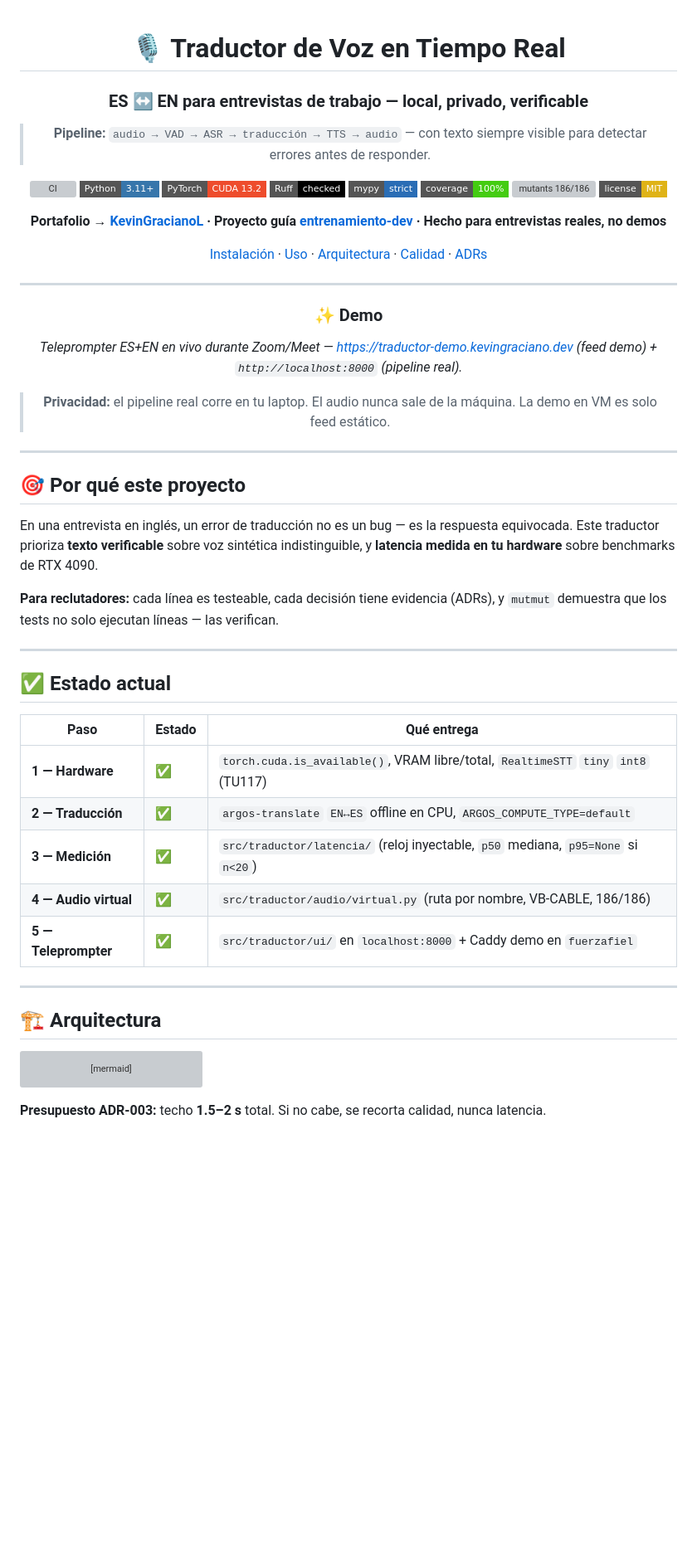
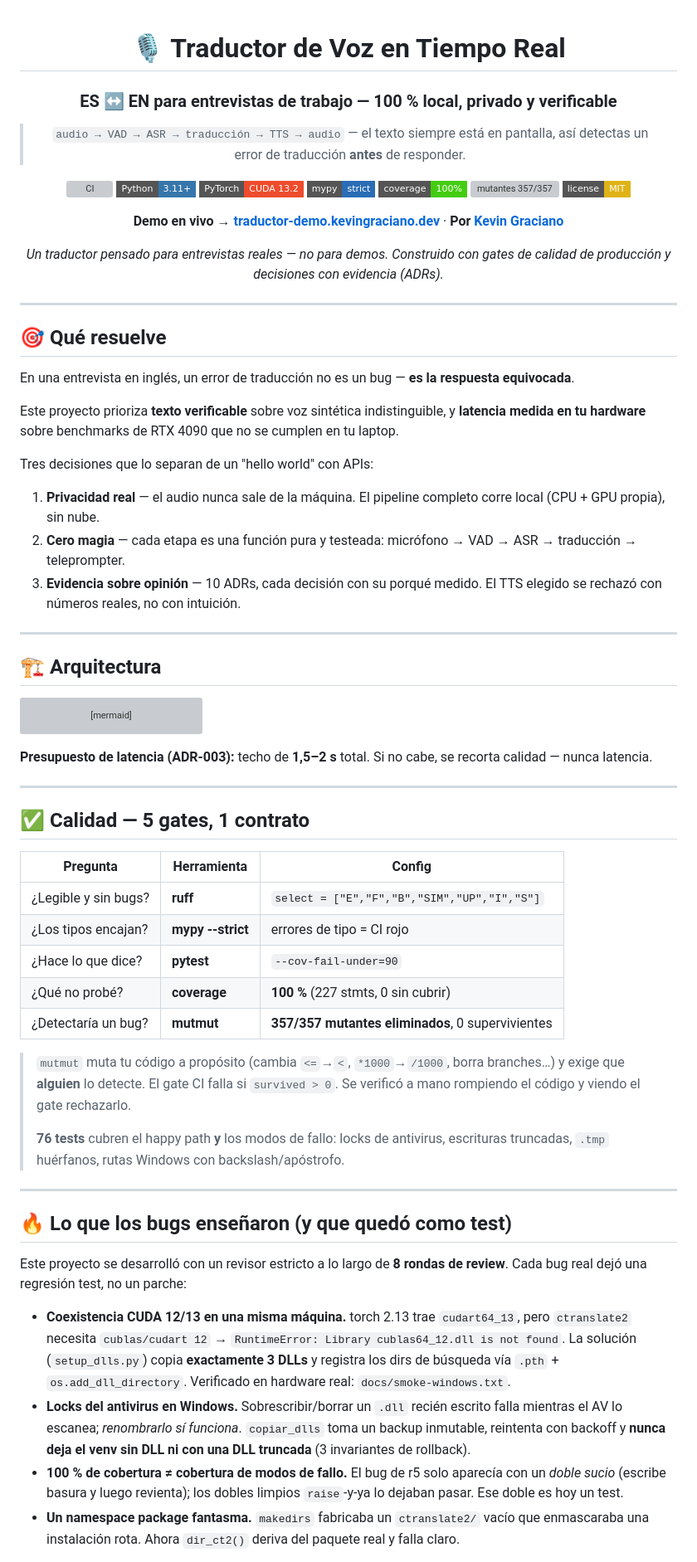
Before and after one commit to KevinGracianoL/traductor-voz-entrevistas, a Markdown page: README.md, the part around one of its changes. Shown at 83% size. Drawn GitHub-style; badges without logos; blank space fills up the shorter version; grey boxes are pictures that could not be loaded.

Commit message:
docs: README de portafolio - evidencia, gates y modos de fallo

````diff
--- a/README.md
+++ b/README.md
@@ -1,56 +1,38 @@
 <div align="center">
 
 # 🎙️ Traductor de Voz en Tiempo Real
-### ES ↔ EN para entrevistas de trabajo — local, privado, verificable
 
-> **Pipeline:** `audio → VAD → ASR → traducción → TTS → audio` — con texto siempre visible para detectar errores antes de responder.
+### ES ↔ EN para entrevistas de trabajo — **100 % local, privado y verificable**
+
+> `audio → VAD → ASR → traducción → TTS → audio` — el texto siempre está en pantalla, así detectas un error de traducción **antes** de responder.
 
 [![CI](https://github.com/KevinGracianoL/traductor-voz-entrevistas/actions/workflows/ci.yml/badge.svg)](https://github.com/KevinGracianoL/traductor-voz-entrevistas/actions)
 ![Python 3.11+](https://img.shields.io/badge/Python-3.11%2B-3776AB?style=flat-square&logo=python&logoColor=white)
 ![PyTorch CUDA](https://img.shields.io/badge/PyTorch-CUDA%2013.2-EE4C2C?style=flat-square&logo=pytorch)
-![Ruff](https://img.shields.io/badge/Ruff-checked-000000?style=flat-square)
 ![mypy strict](https://img.shields.io/badge/mypy-strict-2A6DB5?style=flat-square)
 ![coverage 100%](https://img.shields.io/badge/coverage-100%25-brightgreen?style=flat-square)
-![mutants 186/186](https://img.shields.io/badge/mutants-186%2F186-brightgreen?style=flat-square)
+![mutantes 357/357](https://img.shields.io/badge/mutantes-357%2F357-brightgreen?style=flat-square)
 ![License MIT](https://img.shields.io/badge/license-MIT-yellow?style=flat-square)
 
-**Portafolio → [KevinGracianoL](https://github.com/KevinGracianoL) · Proyecto guía [entrenamiento-dev](https://github.com/KevinGracianoL/entrenamiento-dev) · Hecho para entrevistas reales, no demos**
+**Demo en vivo → [traductor-demo.kevingraciano.dev](https://traductor-demo.kevingraciano.dev)** · **Por [Kevin Graciano](https://github.com/KevinGracianoL)**
 
-[Instalación](#-instalación) · [Uso](#️-uso) · [Arquitectura](#️-arquitectura) · [Calidad](#-calidad-5-gates-1-contrato) · [ADRs](#-decisiones-adr)
+*Un traductor pensado para entrevistas reales — no para demos. Construido con gates de calidad de producción y decisiones con evidencia (ADRs).*
 
 </div>
 
 ---
 
-<div align="center">
+## 🎯 Qué resuelve
 
-### ✨ Demo
+En una entrevista en inglés, un error de traducción no es un bug — **es la respuesta equivocada**.
 
-*Teleprompter ES+EN en vivo durante Zoom/Meet — [https://traductor-demo.kevingraciano.dev](https://traductor-demo.kevingraciano.dev) (feed demo) + `http://localhost:8000` (pipeline real).*
+Este proyecto prioriza **texto verificable** sobre voz sintética indistinguible, y **latencia medida en tu hardware** sobre benchmarks de RTX 4090 que no se cumplen en tu laptop.
 
-> **Privacidad:** el pipeline real corre en tu laptop. El audio nunca sale de la máquina. La demo en VM es solo feed estático.
+Tres decisiones que lo separan de un "hello world" con APIs:
 
-</div>
-
----
-
-## 🎯 Por qué este proyecto
-
-En una entrevista en inglés, un error de traducción no es un bug — es la respuesta equivocada. Este traductor prioriza **texto verificable** sobre voz sintética indistinguible, y **latencia medida en tu hardware** sobre benchmarks de RTX 4090.
-
-**Para reclutadores:** cada línea es testeable, cada decisión tiene evidencia (ADRs), y `mutmut` demuestra que los tests no solo ejecutan líneas — las verifican.
-
----
-
-## ✅ Estado actual
-
-| Paso | Estado | Qué entrega |
-|---|---|---|
-| **1 — Hardware** | ✅ | `torch.cuda.is_available()`, VRAM libre/total, `RealtimeSTT` `tiny` `int8` (TU117) |
-| **2 — Traducción** | ✅ | `argos-translate` `EN↔ES` offline en CPU, `ARGOS_COMPUTE_TYPE=default` |
-| **3 — Medición** | ✅ | `src/traductor/latencia/` (reloj inyectable, `p50` mediana, `p95=None` si `n<20`) |
-| **4 — Audio virtual** | ✅ | `src/traductor/audio/virtual.py` (ruta por nombre, VB-CABLE, 186/186) |
-| **5 — Teleprompter** | ✅ | `src/traductor/ui/` en `localhost:8000` + Caddy demo en `fuerzafiel` |
+1. **Privacidad real** — el audio nunca sale de la máquina. El pipeline completo corre local (CPU + GPU propia), sin nube.
+2. **Cero magia** — cada etapa es una función pura y testeada: micrófono → VAD → ASR → traducción → teleprompter.
+3. **Evidencia sobre opinión** — 10 ADRs, cada decisión con su porqué medido. El TTS elegido se rechazó con números reales, no con intuición.
 
 ---
 
@@ -67,4 +49,32 @@ flowchart LR
     TTS --> SPK[🔊 Altavoz virtual]
 ```
 
-**Presupuesto ADR-003:** techo **1.5–2 s** total. Si no cabe, se recorta calidad, nunca latencia.
+**Presupuesto de latencia (ADR-003):** techo de **1,5–2 s** total. Si no cabe, se recorta calidad — nunca latencia.
+
+---
+
+## ✅ Calidad — 5 gates, 1 contrato
+
+| Pregunta | Herramienta | Config |
+|---|---|---|
+| ¿Legible y sin bugs? | **ruff** | `select = ["E","F","B","SIM","UP","I","S"]` |
+| ¿Los tipos encajan? | **mypy --strict** | errores de tipo = CI rojo |
+| ¿Hace lo que dice? | **pytest** | `--cov-fail-under=90` |
+| ¿Qué no probé? | **coverage** | **100 %** (227 stmts, 0 sin cubrir) |
+| ¿Detectaría un bug? | **mutmut** | **357/357 mutantes eliminados**, 0 supervivientes |
+
+> `mutmut` muta tu código a propósito (cambia `<=`→`<`, `*1000`→`/1000`, borra branches…) y exige que **alguien** lo detecte. El gate CI falla si `survived > 0`. Se verificó a mano rompiendo el código y viendo el gate rechazarlo.
+>
+> **76 tests** cubren el happy path **y** los modos de fallo: locks de antivirus, escrituras truncadas, `.tmp` huérfanos, rutas Windows con backslash/apóstrofo.
+
+---
+
+## 🔥 Lo que los bugs enseñaron (y que quedó como test)
+
+Este proyecto se desarrolló con un revisor estricto a lo largo de **8 rondas de review**. Cada bug real dejó una regresión test, no un parche:
+
+- **Coexistencia CUDA 12/13 en una misma máquina.** torch 2.13 trae `cudart64_13`, pero `ctranslate2` necesita `cublas/cudart 12` → `RuntimeError: Library cublas64_12.dll is not found`. La solución (`setup_dlls.py`) copia **exactamente 3 DLLs** y registra los dirs de búsqueda vía `.pth` + `os.add_dll_directory`. Verificado en hardware real: `docs/smoke-windows.txt`.
+- **Locks del antivirus en Windows.** Sobrescribir/borrar un `.dll` recién escrito falla mientras el AV lo escanea; *renombrarlo sí funciona*. `copiar_dlls` toma un backup inmutable, reintenta con backoff y **nunca deja el venv sin DLL ni con una DLL truncada** (3 invariantes de rollback).
+- **100 % de cobertura ≠ cobertura de modos de fallo.** El bug de r5 solo aparecía con un *doble sucio* (escribe basura y luego revienta); los dobles limpios `raise`-y-ya lo dejaban pasar. Ese doble es hoy un test.
+- **Un namespace package fantasma.** `makedirs` fabricaba un `ctranslate2/` vacío que enmascaraba una instalación rota. Ahora `dir_ct2()` deriva del paquete real y falla claro.
+
````
Also changed, not shown: other parts of README.md (+23 -39 lines).
